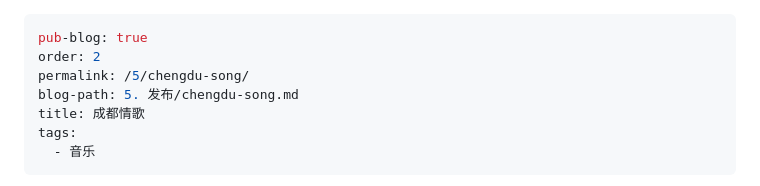
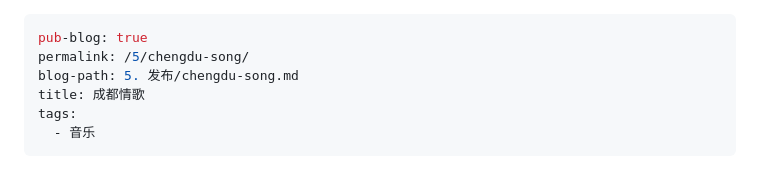
Before and after one commit to YrRedCrew/YrRedCrew.github.io, a Markdown page: content/5. 发布/chengdu-song.md, the part around one of its changes. GitHub-like rendering.

Commit message:
Update content content/5. 发布/chengdu-song.md

```diff
--- a/content/5. 发布/chengdu-song.md
+++ b/content/5. 发布/chengdu-song.md
@@ -1,6 +1,5 @@
 ---
 pub-blog: true
-order: 2
 permalink: /5/chengdu-song/
 blog-path: 5. 发布/chengdu-song.md
 title: 成都情歌
```
Also changed, not shown: other parts of content/5. 发布/chengdu-song.md (+6 -0 lines).
